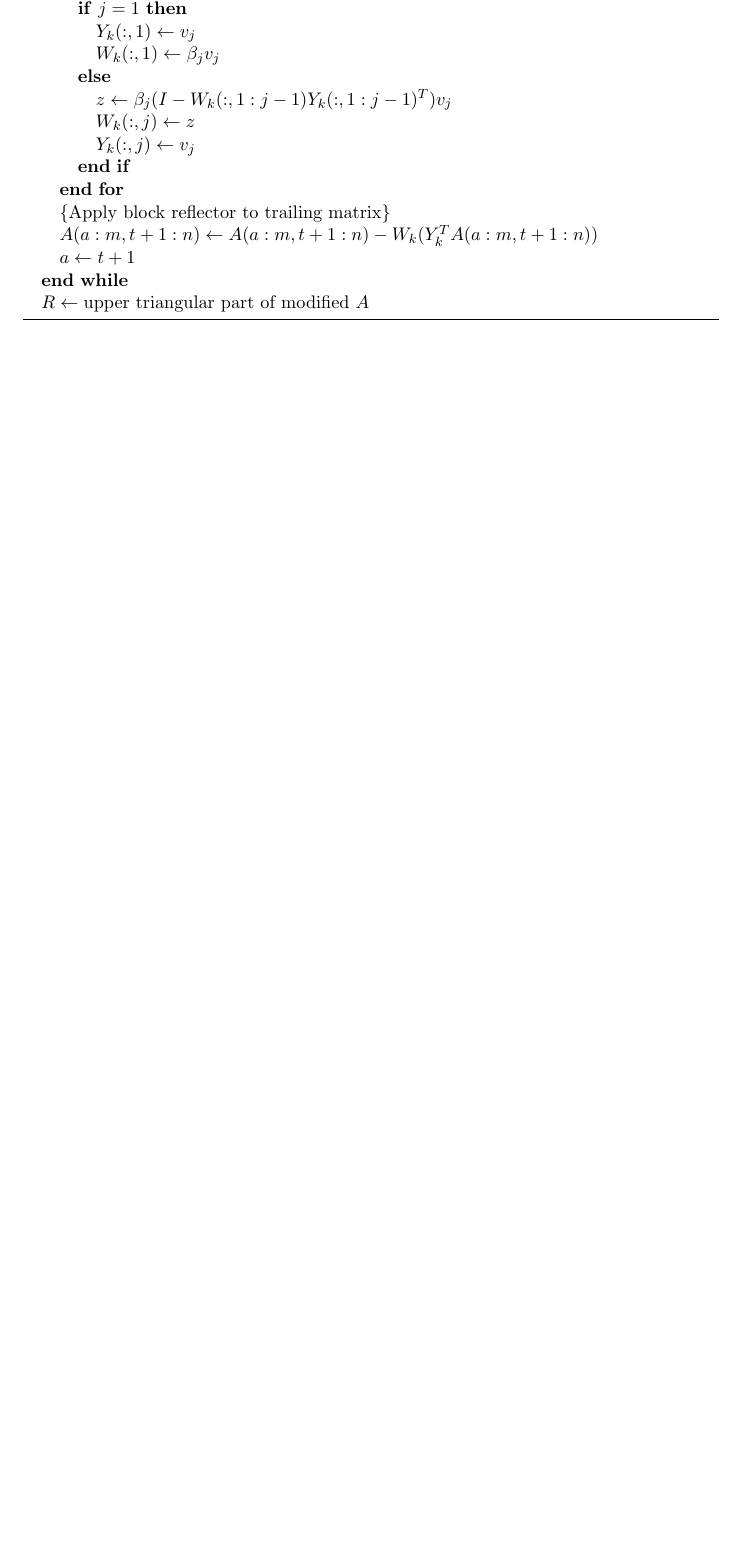
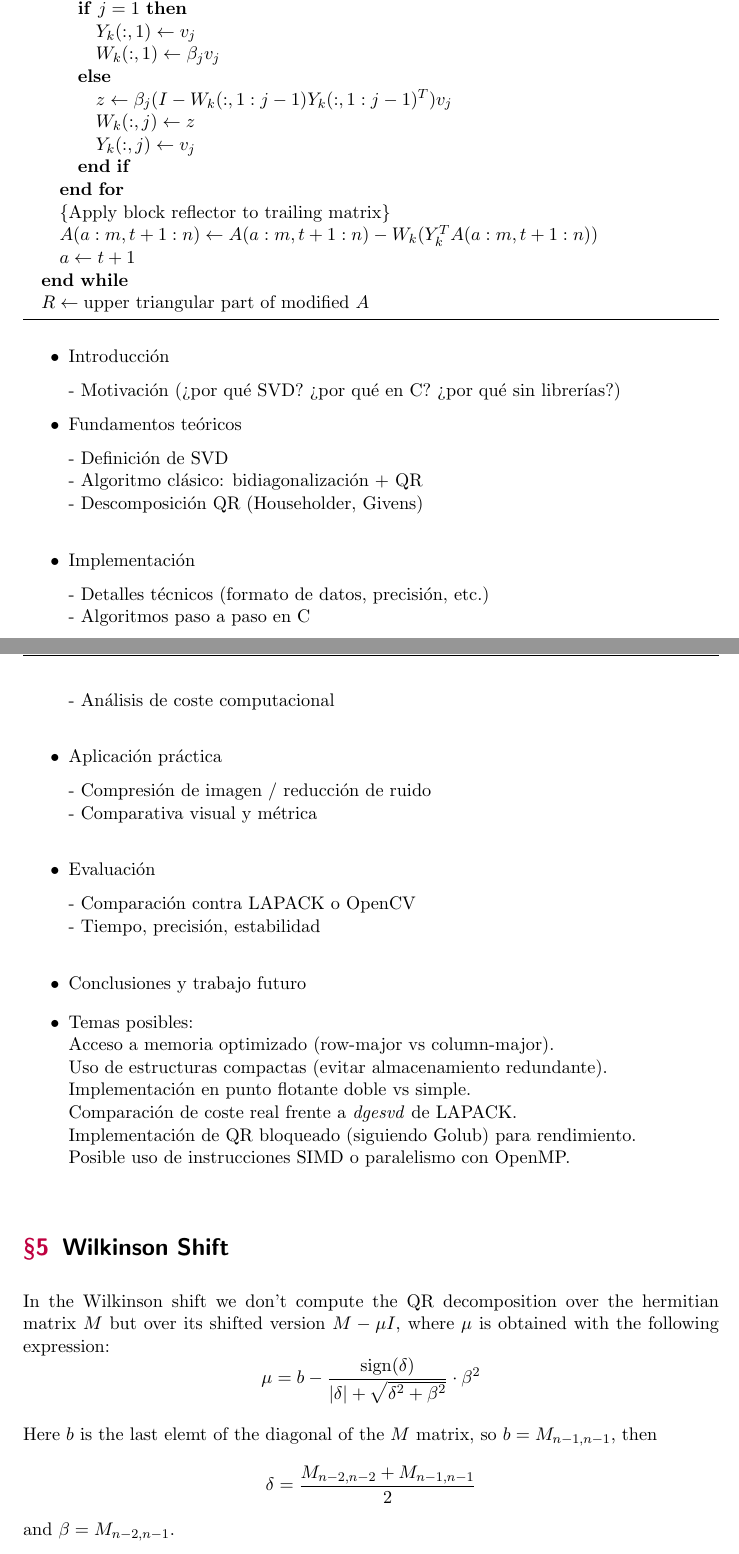
Before and after one commit to juanyagoc/axler-algebra, a LaTeX document (main.tex): part of page 9 of 9 before the commit and two parts of pages 9 and 10 of 10 after it, the two joined at a grey line, cut so that both start at the same text, the shorter picture padded with empty space. The pictures show the PDF file main.pdf that the author committed with the source.

Commit message:
more changes

```diff
--- a/main.tex
+++ b/main.tex
@@ -413,4 +413,56 @@ The full algorithm that computes the householder matrices using blocking looks l
 \end{algorithmic}
 \end{algorithm}
 
+\begin{itemize}
+    \item Introducción
+
+   - Motivación (¿por qué SVD? ¿por qué en C? ¿por qué sin librerías?)
+
+    \item Fundamentos teóricos
+
+   - Definición de SVD \\
+   - Algoritmo clásico: bidiagonalización + QR \\
+   - Descomposición QR (Householder, Givens) \\
+
+    \item Implementación
+
+   - Detalles técnicos (formato de datos, precisión, etc.) \\
+   - Algoritmos paso a paso en C \\
+   - Análisis de coste computacional \\
+
+    \item Aplicación práctica
+
+   - Compresión de imagen / reducción de ruido \\
+   - Comparativa visual y métrica \\
+
+    \item Evaluación
+
+   - Comparación contra LAPACK o OpenCV \\
+   - Tiempo, precisión, estabilidad \\
+
+    \item Conclusiones y trabajo futuro
+\end{itemize}
+
+\begin{itemize}
+    \item Temas posibles: \\
+	Acceso a memoria optimizado (row-major vs column-major). \\
+	Uso de estructuras compactas (evitar almacenamiento redundante). \\
+	Implementación en punto flotante doble vs simple. \\
+    Comparación de coste real frente a \textit{dgesvd} de LAPACK. \\
+	Implementación de QR bloqueado (siguiendo Golub) para rendimiento. \\
+	Posible uso de instrucciones SIMD o paralelismo con OpenMP. \\
+\end{itemize}
+
+\section{Wilkinson Shift}
+In the Wilkinson shift we don't compute the QR decomposition over the hermitian matrix $M$ but over its shifted version $M - \mu I$, where $\mu$ is obtained with the following expression:
+\[
+    \mu = b - \frac{\text{sign}(\delta)}{|\delta| + \sqrt{\delta^2 + \beta^2}} \cdot \beta^2
+\]
+
+Here $b$ is the last elemt of the diagonal of the $M$ matrix, so $b = M_{n-1,n-1}$, then
+\[
+\delta = \frac{M_{n-2,n-2} + M_{n-1,n-1}}{2}
+\]
+and $\beta = M_{n-2,n-1}$.
+
 \end{document}
```
Also changed, not shown: main.pdf, main.tex (2 more changed lines).
